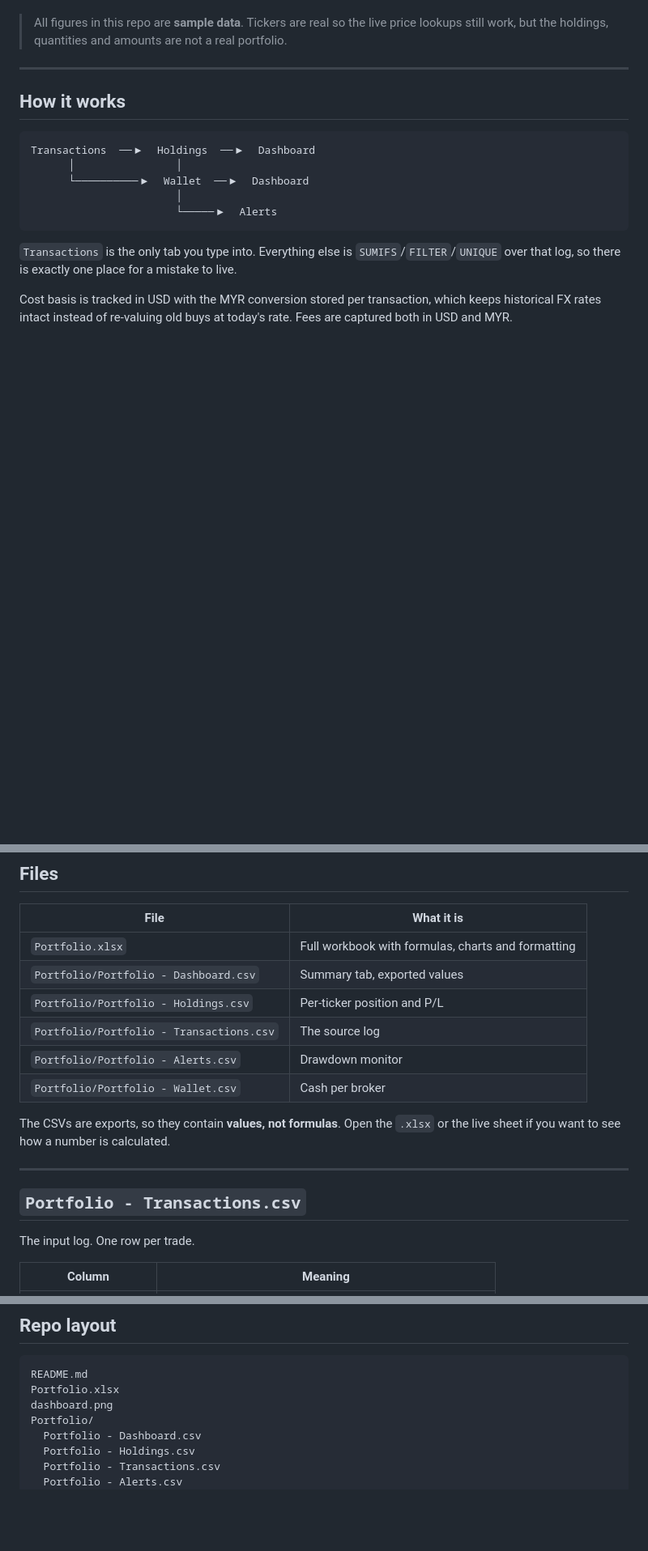
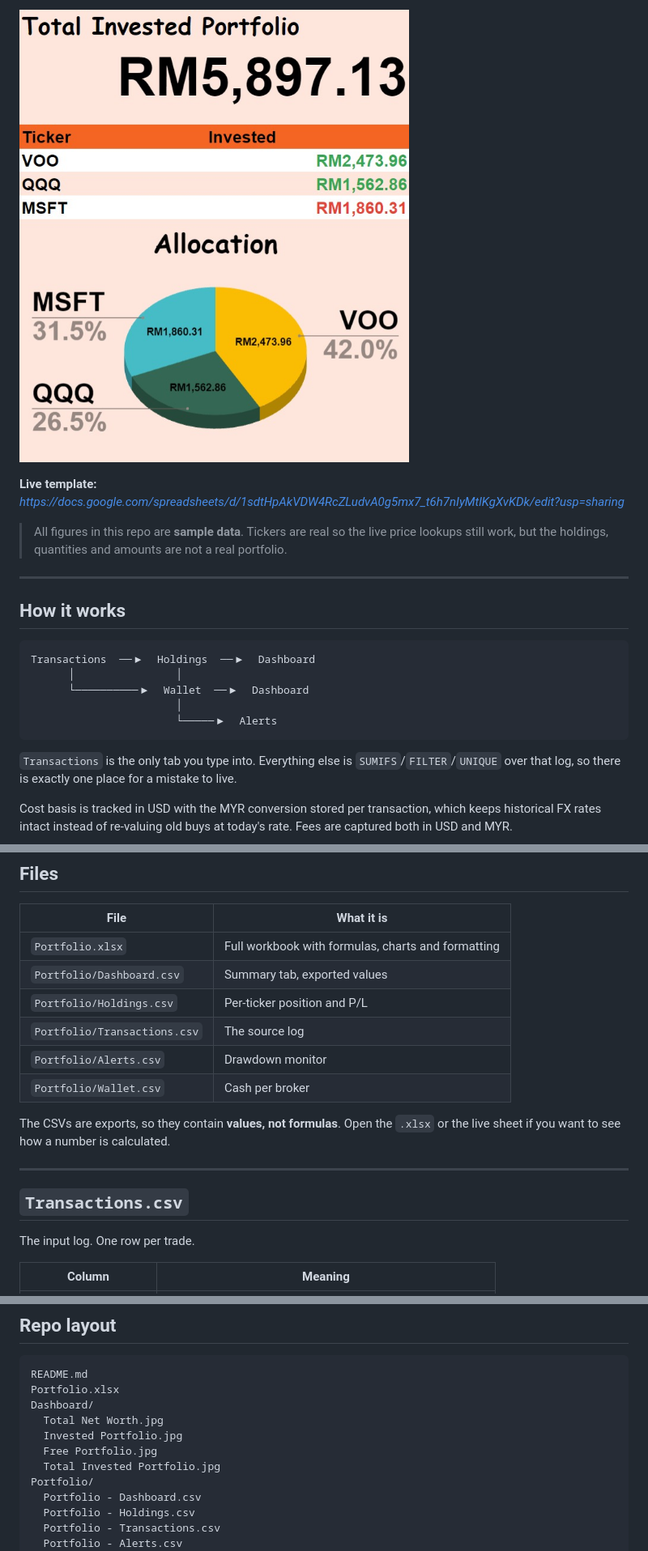
Before and after one commit to mingshenchea-cmyk/portfolio-tracker, a Markdown page: README.md, 3 parts joined by grey strips. Shown at 81% size. GitHub-like rendering; pictures changed too: Dashboard/Total Invested Portfolio.jpg (added); blank space fills up the shorter version.

````diff
--- a/README.md
+++ b/README.md
@@ -10,3 +23,6 @@ transaction log — enter a trade once and every other tab updates itself.
+![Total Invested Portfolio](Dashboard/Total%20Invested%20Portfolio.jpg)
+
+**Live template:** _https://docs.google.com/spreadsheets/d/1sdtHpAkVDW4RcZLudvA0g5mx7_t6h7nIyMtlKgXvKDk/edit?usp=sharing_
 
 > All figures in this repo are **sample data**. Tickers are real so the live price lookups
 > still work, but the holdings, quantities and amounts are not a real portfolio.
@@ -37,18 +53,18 @@ both in USD and MYR.
 | File | What it is |
 |---|---|
 | `Portfolio.xlsx` | Full workbook with formulas, charts and formatting |
-| `Portfolio/Portfolio - Dashboard.csv` | Summary tab, exported values |
-| `Portfolio/Portfolio - Holdings.csv` | Per-ticker position and P/L |
-| `Portfolio/Portfolio - Transactions.csv` | The source log |
-| `Portfolio/Portfolio - Alerts.csv` | Drawdown monitor |
-| `Portfolio/Portfolio - Wallet.csv` | Cash per broker |
+| `Portfolio/Dashboard.csv` | Summary tab, exported values |
+| `Portfolio/Holdings.csv` | Per-ticker position and P/L |
+| `Portfolio/Transactions.csv` | The source log |
+| `Portfolio/Alerts.csv` | Drawdown monitor |
+| `Portfolio/Wallet.csv` | Cash per broker |
 
 The CSVs are exports, so they contain **values, not formulas**. Open the `.xlsx` or the live
 sheet if you want to see how a number is calculated.
 
 ---
 
-## `Portfolio - Transactions.csv`
+## `Transactions.csv`
 
 The input log. One row per trade.
 
@@ -156,7 +172,11 @@ Cash sitting in each broker, in USD and MYR.
 ```
 README.md
 Portfolio.xlsx
-dashboard.png
+Dashboard/
+  Total Net Worth.jpg
+  Invested Portfolio.jpg
+  Free Portfolio.jpg
+  Total Invested Portfolio.jpg
 Portfolio/
   Portfolio - Dashboard.csv
   Portfolio - Holdings.csv
````
Also changed, not shown: other parts of README.md (+19 -6 lines), Dashboard/Free Portfolio.jpg (added), Dashboard/Invested Portfolio.jpg (added), Dashboard/Total Net Worth.jpg (added), 10 other files.
